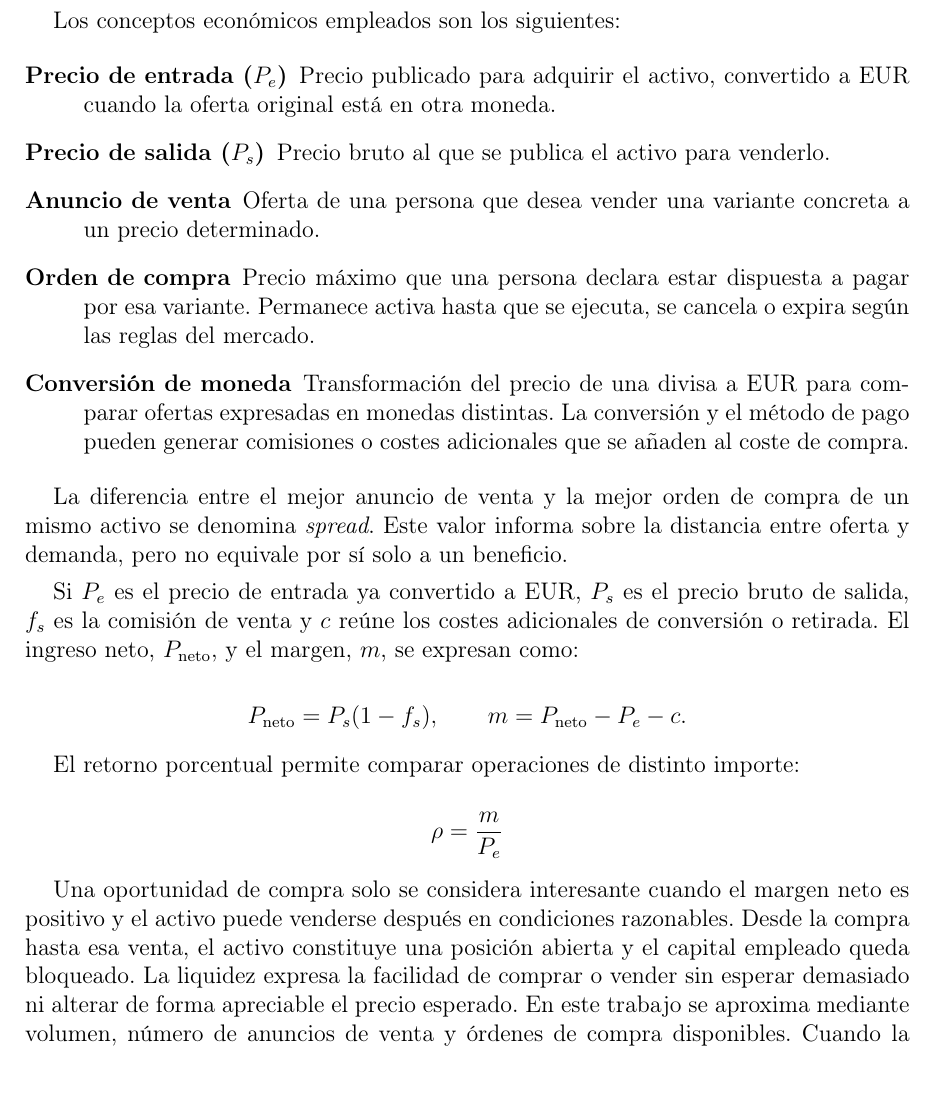
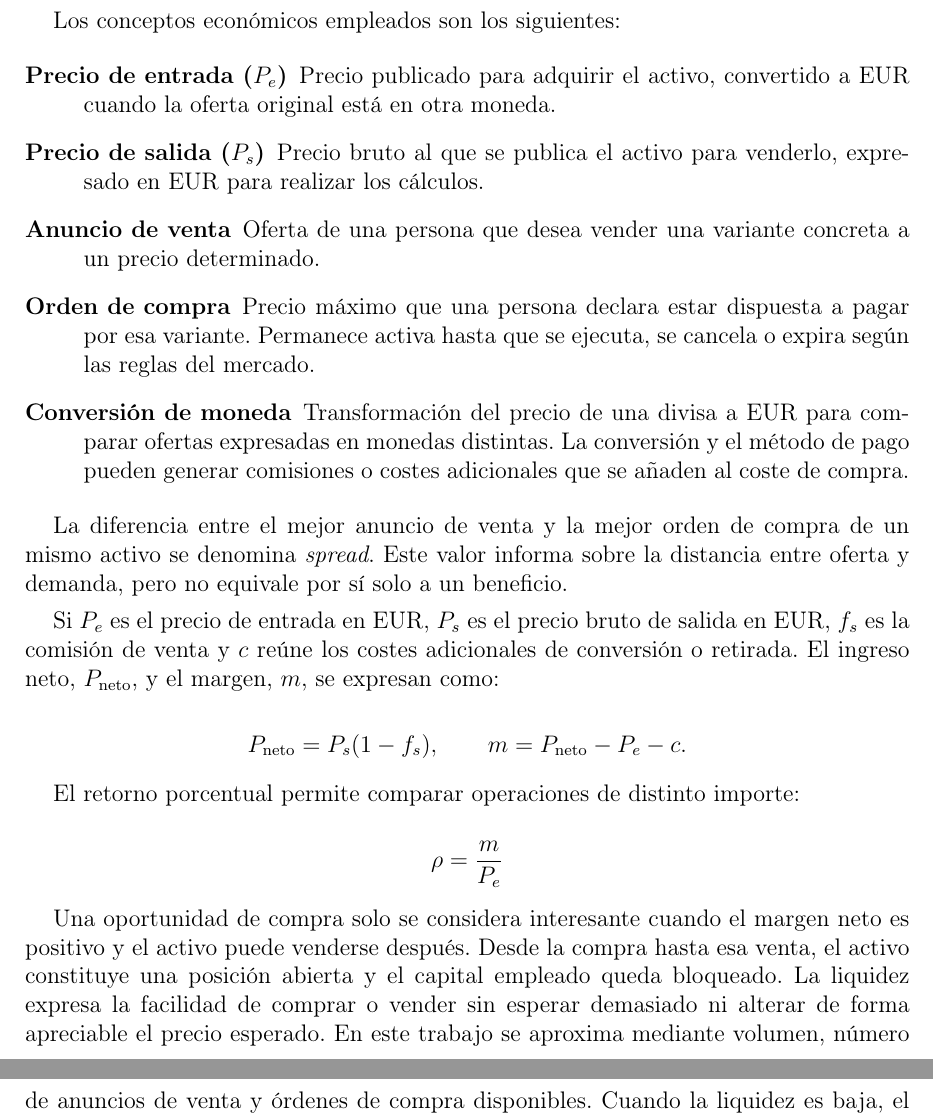
Before and after one commit to STOSKR/TFM-CSFlipper, a LaTeX thesis (TFM/main.tex, which reads TFM/sections/02_marco_teorico.tex): part of page 21 of 66 before the commit and two parts of pages 21 and 22 of 66 after it, the two joined at a grey line, cut so that both start at the same text. Compiled offline with pdfLaTeX.

Commit message:
docs(tfm): simplifica criterio de oportunidad

```diff
--- a/TFM/sections/02_marco_teorico.tex
+++ b/TFM/sections/02_marco_teorico.tex
@@ -74,7 +74,7 @@ El precio de una oferta externa representa el coste de compra y el precio del me
 Los conceptos económicos empleados son los siguientes:
 \begin{description}
     \item[Precio de entrada ($P_e$)] Precio publicado para adquirir el activo, convertido a EUR cuando la oferta original está en otra moneda.
-    \item[Precio de salida ($P_s$)] Precio bruto al que se publica el activo para venderlo.
+    \item[Precio de salida ($P_s$)] Precio bruto al que se publica el activo para venderlo, expresado en EUR para realizar los cálculos.
     \item[Anuncio de venta] Oferta de una persona que desea vender una variante concreta a un precio determinado.
     \item[Orden de compra] Precio máximo que una persona declara estar dispuesta a pagar por esa variante. Permanece activa hasta que se ejecuta, se cancela o expira según las reglas del mercado.
     \item[Conversión de moneda] Transformación del precio de una divisa a EUR para comparar ofertas expresadas en monedas distintas. La conversión y el método de pago pueden generar comisiones o costes adicionales que se añaden al coste de compra.
@@ -82,7 +82,7 @@ Los conceptos económicos empleados son los siguientes:
 
 La diferencia entre el mejor anuncio de venta y la mejor orden de compra de un mismo activo se denomina \textit{spread}. Este valor informa sobre la distancia entre oferta y demanda, pero no equivale por sí solo a un beneficio.
 
-Si $P_e$ es el precio de entrada ya convertido a EUR, $P_s$ es el precio bruto de salida, $f_s$ es la comisión de venta y $c$ reúne los costes adicionales de conversión o retirada. El ingreso neto, $P_{\mathrm{neto}}$, y el margen, $m$, se expresan como:
+Si $P_e$ es el precio de entrada en EUR, $P_s$ es el precio bruto de salida en EUR, $f_s$ es la comisión de venta y $c$ reúne los costes adicionales de conversión o retirada. El ingreso neto, $P_{\mathrm{neto}}$, y el margen, $m$, se expresan como:
 
 \[
 P_{\mathrm{neto}}=P_s(1-f_s),
@@ -96,7 +96,7 @@ El retorno porcentual permite comparar operaciones de distinto importe:
 \rho=\frac{m}{P_e}
 \]
 
-Una oportunidad de compra solo se considera interesante cuando el margen neto es positivo y el activo puede venderse después en condiciones razonables. Desde la compra hasta esa venta, el activo constituye una posición abierta y el capital empleado queda bloqueado. La liquidez expresa la facilidad de comprar o vender sin esperar demasiado ni alterar de forma apreciable el precio esperado. En este trabajo se aproxima mediante volumen, número de anuncios de venta y órdenes de compra disponibles. Cuando la liquidez es baja, el capital puede permanecer inmovilizado y el margen calculado pierde utilidad.
+Una oportunidad de compra solo se considera interesante cuando el margen neto es positivo y el activo puede venderse después. Desde la compra hasta esa venta, el activo constituye una posición abierta y el capital empleado queda bloqueado. La liquidez expresa la facilidad de comprar o vender sin esperar demasiado ni alterar de forma apreciable el precio esperado. En este trabajo se aproxima mediante volumen, número de anuncios de venta y órdenes de compra disponibles. Cuando la liquidez es baja, el capital puede permanecer inmovilizado y el margen calculado pierde utilidad.
 
 Los costes de transacción y la liquidez son restricciones habituales en los entornos de trading con aprendizaje por refuerzo \cite{liu2021finrl}. También pueden existir bloqueos temporales, como el \textit{trade hold}, durante los cuales un artículo adquirido no puede transferirse ni venderse. Por tanto, una comparación de precios debe incorporar tanto el margen neto como el tiempo y el riesgo necesarios para realizar la salida.
 
```
Also changed, not shown: TFM/main.pdf.
